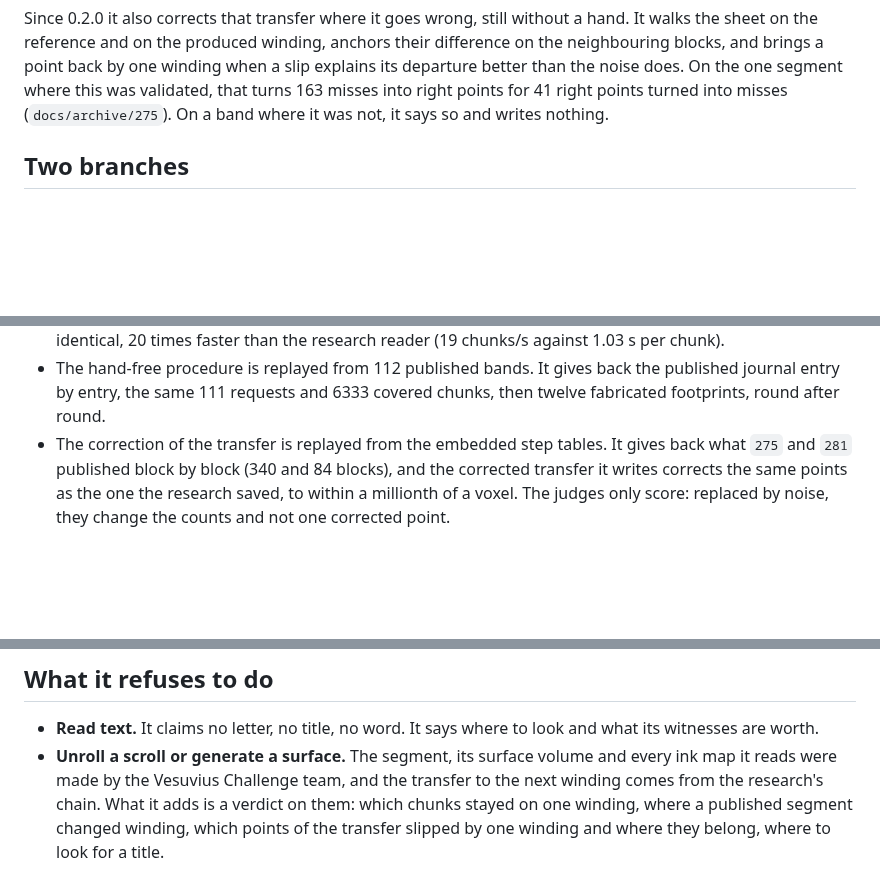
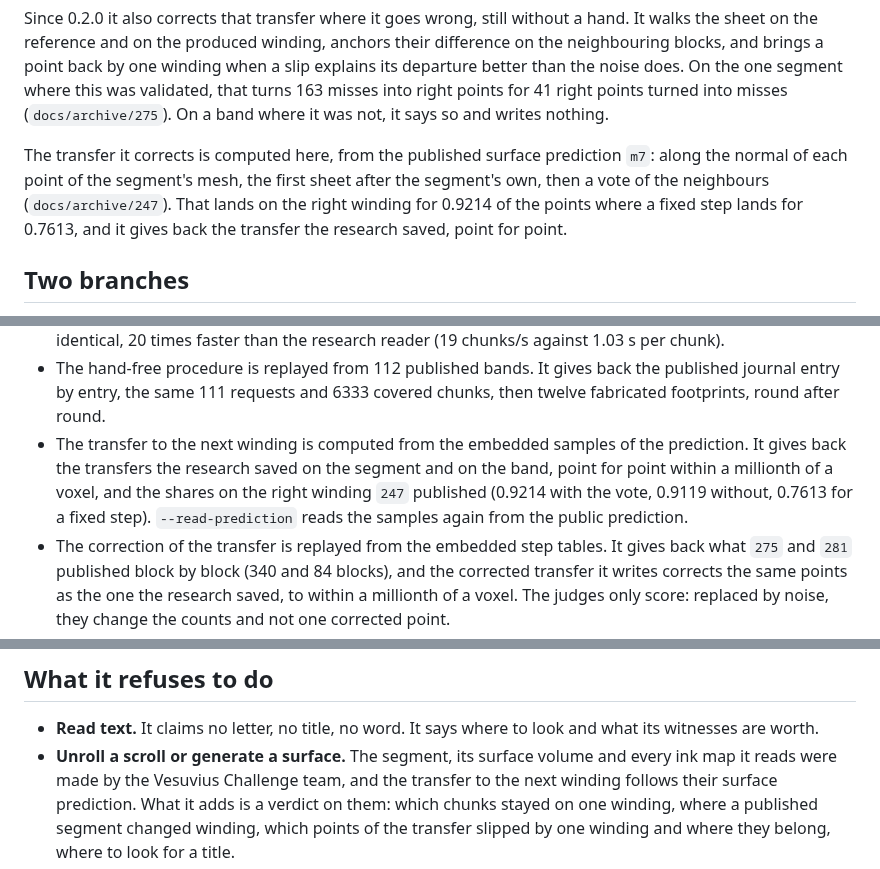
Before and after one commit to MasterLaplace/LplVesuvius, a Markdown page: README.md, 3 parts joined by grey strips. Rendered like a GitHub page; blank space fills up the shorter version.

```diff
--- a/README.md
+++ b/README.md
@@ -14,6 +14,11 @@ reference and on the produced winding, anchors their difference on the neighbour
 by one winding when a slip explains its departure better than the noise does. On the one segment where this was
 validated, that turns 163 misses into right points for 41 right points turned into misses (`docs/archive/275`). On a
 band where it was not, it says so and writes nothing.
+
+The transfer it corrects is computed here, from the published surface prediction `m7`: along the normal of each point of
+the segment's mesh, the first sheet after the segment's own, then a vote of the neighbours (`docs/archive/247`). That
+lands on the right winding for 0.9214 of the points where a fixed step lands for 0.7613, and it gives back the
+transfer the research saved, point for point.
 
 ## Two branches
 
@@ -97,6 +102,10 @@ request, with warnings treated as errors.
 - The hand-free procedure is replayed from 112 published bands. It gives back the published journal entry
   by entry, the same 111 requests and 6333 covered chunks, then twelve fabricated footprints, round after
   round.
+- The transfer to the next winding is computed from the embedded samples of the prediction. It gives back the
+  transfers the research saved on the segment and on the band, point for point within a millionth of a voxel, and
+  the shares on the right winding `247` published (0.9214 with the vote, 0.9119 without, 0.7613 for a fixed step).
+  `--read-prediction` reads the samples again from the public prediction.
 - The correction of the transfer is replayed from the embedded step tables. It gives back what `275` and `281`
   published block by block (340 and 84 blocks), and the corrected transfer it writes corrects the same points as
   the one the research saved, to within a millionth of a voxel. The judges only score: replaced by noise, they change the counts and not one corrected point.
@@ -113,8 +122,8 @@ Every test was probed by breaking the rule it guards, and each one turned red.
 - **Read text.** It claims no letter, no title, no word. It says where to look and what its witnesses are
   worth.
 - **Unroll a scroll or generate a surface.** The segment, its surface volume and every ink map it reads
-  were made by the Vesuvius Challenge team, and the transfer to the next winding comes from the research's
-  chain. What it adds is a verdict on them: which chunks stayed on one winding, where a published segment
+  were made by the Vesuvius Challenge team, and the transfer to the next winding follows their surface
+  prediction. What it adds is a verdict on them: which chunks stayed on one winding, where a published segment
   changed winding, which points of the transfer slipped by one winding and where they belong, where to look for
   a title.
 - **Claim a correction outside the conditions it was validated under.** A block is corrected only when it has
```
Also changed, not shown: other parts of README.md (+1 -1 lines), CHANGELOG.md (+13 -0 lines).
